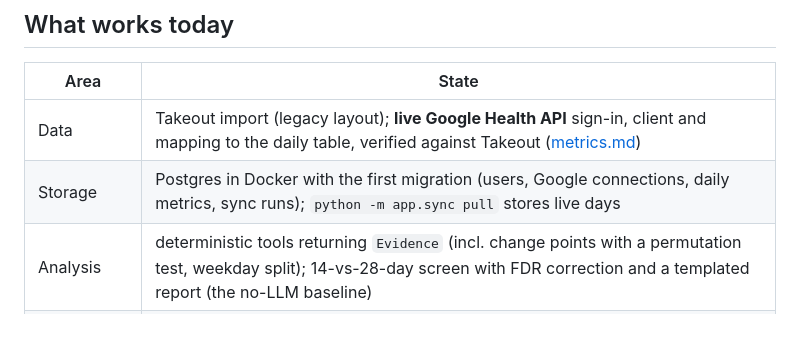
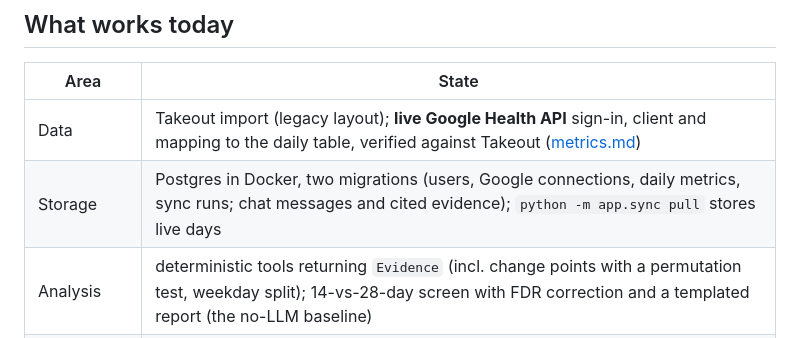
Before and after one commit to assi09/503P_Project, a Markdown page: docs/status.md, the part around the change. GitHub-like rendering.

```diff
--- a/docs/status.md
+++ b/docs/status.md
@@ -18,7 +18,7 @@ priority**; the UI and data plumbing exist to serve them.
 | Area | State |
 |---|---|
 | Data | Takeout import (legacy layout); **live Google Health API** sign-in, client and mapping to the daily table, verified against Takeout ([metrics.md](metrics.md#from-the-google-health-api)) |
-| Storage | Postgres in Docker with the first migration (users, Google connections, daily metrics, sync runs); `python -m app.sync pull` stores live days |
+| Storage | Postgres in Docker, two migrations (users, Google connections, daily metrics, sync runs; chat messages and cited evidence); `python -m app.sync pull` stores live days |
 | Analysis | deterministic tools returning `Evidence` (incl. change points with a permutation test, weekday split); 14-vs-28-day screen with FDR correction and a templated report (the no-LLM baseline) |
 | Agent | LLM layer with cost accounting and budgets; validated toolbox; **general agent** (hypothesis-test loop, `submit_findings`, one repair round) and the **claim verifier**; **experts** (sleep, recovery, activity; nutrition defined, waiting for data) with ownership of claims and `consult`; **router** (Jev: topic plus a yes/no per expert; keyword fallback; LLM router for comparison) and `ask()`, which routes and answers. Not yet reachable from the API or the app |
 | API | `/health`, `/data/status`, `/reports/latest`, `/evidence/{id}`; single user, reads Takeout, no auth |
```
Also changed, not shown: docs/architecture.md (+8 -1 lines).
